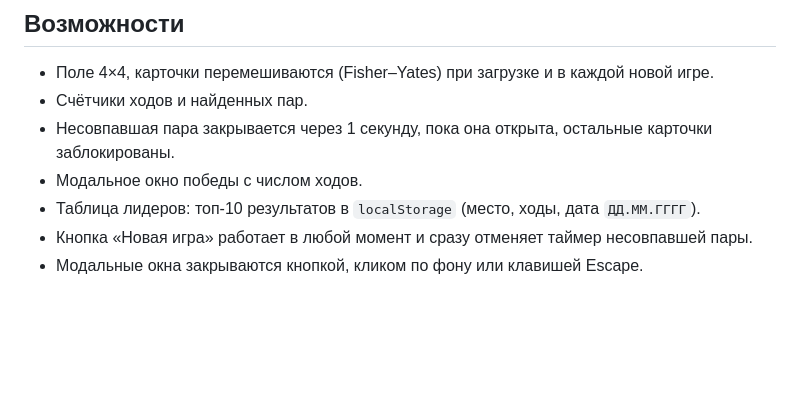
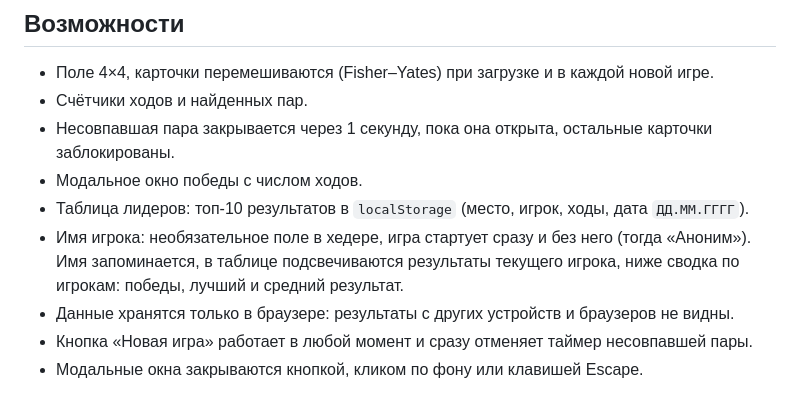
Before and after one commit to AlexJsNett/memory-game, a Markdown page: README.md, the part around the change. Drawn GitHub-style; blank space fills up the shorter version.

Commit message:
docs: describe player name and local-only storage

```diff
--- a/README.md
+++ b/README.md
@@ -10,7 +10,9 @@
 - Счётчики ходов и найденных пар.
 - Несовпавшая пара закрывается через 1 секунду, пока она открыта, остальные карточки заблокированы.
 - Модальное окно победы с числом ходов.
-- Таблица лидеров: топ-10 результатов в `localStorage` (место, ходы, дата `ДД.ММ.ГГГГ`).
+- Таблица лидеров: топ-10 результатов в `localStorage` (место, игрок, ходы, дата `ДД.ММ.ГГГГ`).
+- Имя игрока: необязательное поле в хедере, игра стартует сразу и без него (тогда «Аноним»). Имя запоминается, в таблице подсвечиваются результаты текущего игрока, ниже сводка по игрокам: победы, лучший и средний результат.
+- Данные хранятся только в браузере: результаты с других устройств и браузеров не видны.
 - Кнопка «Новая игра» работает в любой момент и сразу отменяет таймер несовпавшей пары.
 - Модальные окна закрываются кнопкой, кликом по фону или клавишей Escape.
 
```
